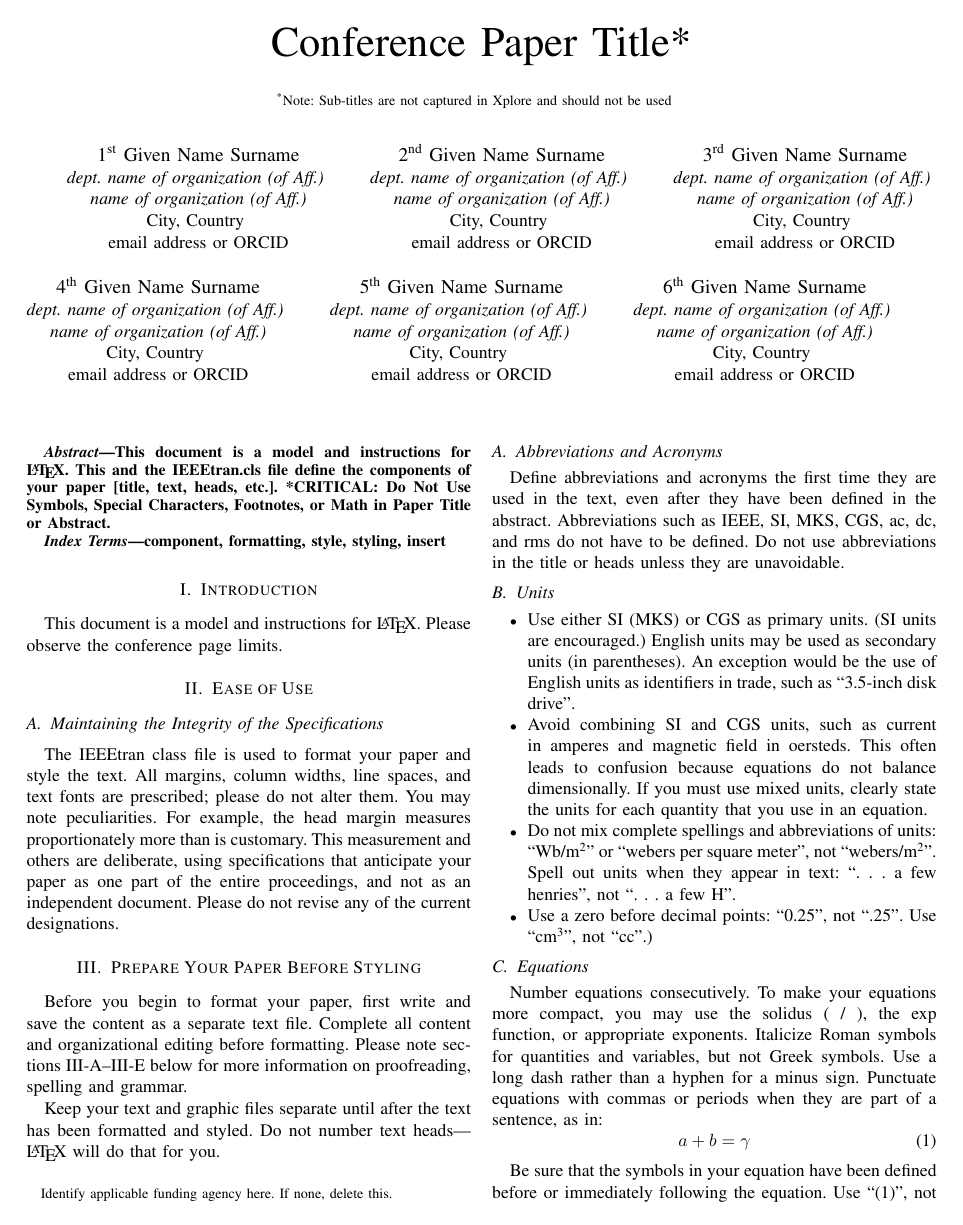
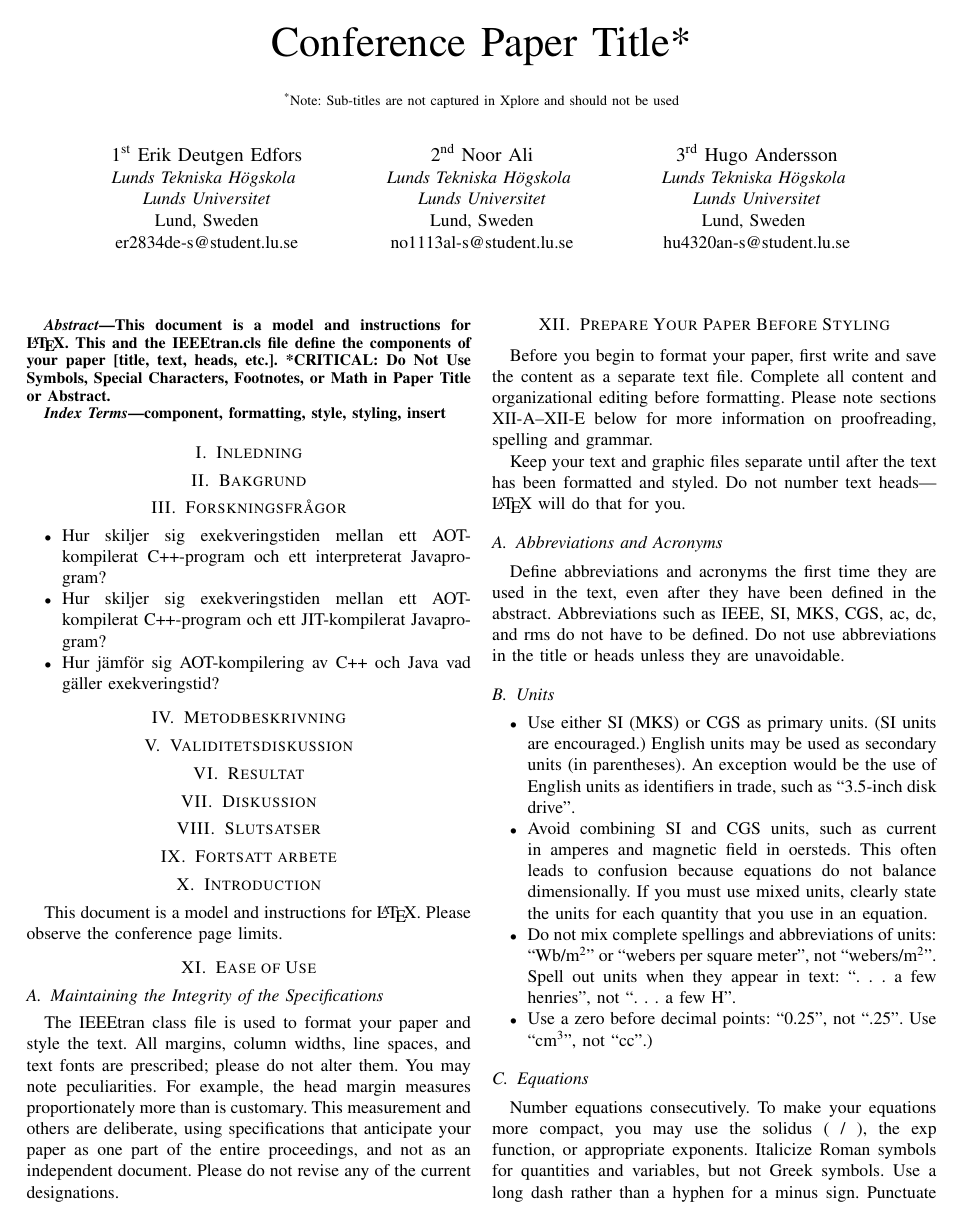
Before and after one commit to Roborhugo/UAPS-Projekt, a LaTeX paper (Rapport/Conference-LaTeX-template_10-17-19/conference_101719.tex): page 1 of 3. Compiled offline with pdfLaTeX; a missing font is replaced by an installed copy or a similar font; a LaTeX package or settings file that is missing is left out.

Commit message:
Added authors and sections to report

```diff
--- a/Rapport/Conference-LaTeX-template_10-17-19/conference_101719.tex
+++ b/Rapport/Conference-LaTeX-template_10-17-19/conference_101719.tex
@@ -14,44 +14,26 @@
 \title{Conference Paper Title*\\
 {\footnotesize \textsuperscript{*}Note: Sub-titles are not captured in Xplore and
 should not be used}
-\thanks{Identify applicable funding agency here. If none, delete this.}
 }
 
-\author{\IEEEauthorblockN{1\textsuperscript{st} Given Name Surname}
-\IEEEauthorblockA{\textit{dept. name of organization (of Aff.)} \\
-\textit{name of organization (of Aff.)}\\
-City, Country \\
-email address or ORCID}
+\author{\IEEEauthorblockN{1\textsuperscript{st} Erik Deutgen Edfors}
+\IEEEauthorblockA{\textit{Lunds Tekniska Högskola} \\
+\textit{Lunds Universitet}\\
+Lund, Sweden\\
+er2834de-s@student.lu.se}
 \and
-\IEEEauthorblockN{2\textsuperscript{nd} Given Name Surname}
-\IEEEauthorblockA{\textit{dept. name of organization (of Aff.)} \\
-\textit{name of organization (of Aff.)}\\
-City, Country \\
-email address or ORCID}
+\IEEEauthorblockN{2\textsuperscript{nd} Noor Ali}
+\IEEEauthorblockA{\textit{Lunds Tekniska Högskola} \\
+\textit{Lunds Universitet}\\
+Lund, Sweden\\
+no1113al-s@student.lu.se}
 \and
-\IEEEauthorblockN{3\textsuperscript{rd} Given Name Surname}
-\IEEEauthorblockA{\textit{dept. name of organization (of Aff.)} \\
-\textit{name of organization (of Aff.)}\\
-City, Country \\
-email address or ORCID}
-\and
-\IEEEauthorblockN{4\textsuperscript{th} Given Name Surname}
-\IEEEauthorblockA{\textit{dept. name of organization (of Aff.)} \\
-\textit{name of organization (of Aff.)}\\
-City, Country \\
-email address or ORCID}
-\and
-\IEEEauthorblockN{5\textsuperscript{th} Given Name Surname}
-\IEEEauthorblockA{\textit{dept. name of organization (of Aff.)} \\
-\textit{name of organization (of Aff.)}\\
-City, Country \\
-email address or ORCID}
-\and
-\IEEEauthorblockN{6\textsuperscript{th} Given Name Surname}
-\IEEEauthorblockA{\textit{dept. name of organization (of Aff.)} \\
-\textit{name of organization (of Aff.)}\\
-City, Country \\
-email address or ORCID}
+\IEEEauthorblockN{3\textsuperscript{rd} Hugo Andersson}
+\IEEEauthorblockA{\textit{Lunds Tekniska Högskola} \\
+\textit{Lunds Universitet}\\
+Lund, Sweden \\
+hu4320an-s@student.lu.se}
+
 }
 
 \maketitle
@@ -65,6 +47,31 @@ or Math in Paper Title or Abstract.
 \begin{IEEEkeywords}
 component, formatting, style, styling, insert
 \end{IEEEkeywords}
+
+\section{Inledning}
+
+\section{Bakgrund}
+
+\section{Forskningsfrågor}
+\begin{itemize}
+	\item Hur skiljer sig exekveringstiden mellan ett AOT-kompilerat C++-program och ett
+interpreterat Javaprogram?
+	\item Hur skiljer sig exekveringstiden mellan ett AOT-kompilerat C++-program och ett
+JIT-kompilerat Javaprogram?
+	\item Hur jämför sig AOT-kompilering av C++ och Java vad gäller exekveringstid?
+\end{itemize}
+
+\section{Metodbeskrivning}
+
+\section{Validitetsdiskussion}
+
+\section{Resultat}
+
+\section{Diskussion}
+
+\section{Slutsatser}
+
+\section{Fortsatt arbete}
 
 \section{Introduction}
 This document is a model and instructions for \LaTeX.
```
Also changed, not shown: Rapport/Conference-LaTeX-template_10-17-19/conference_101719.pdf, 4 other files.
